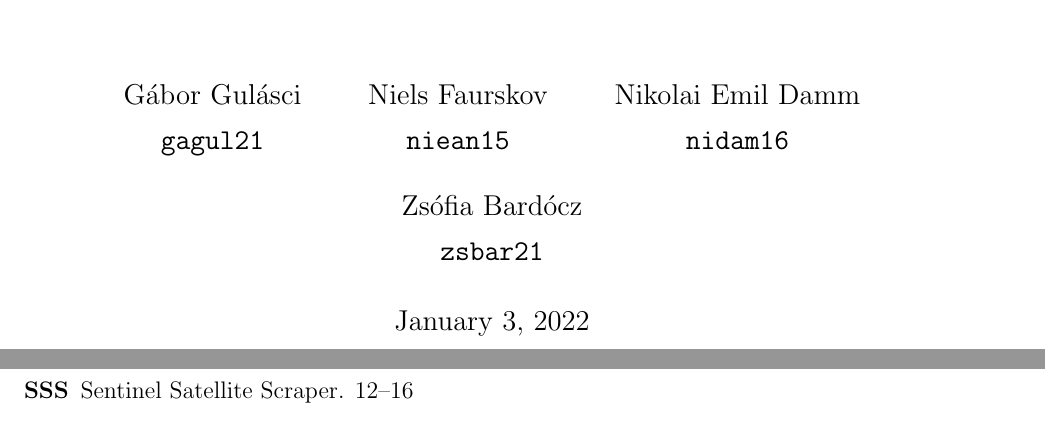
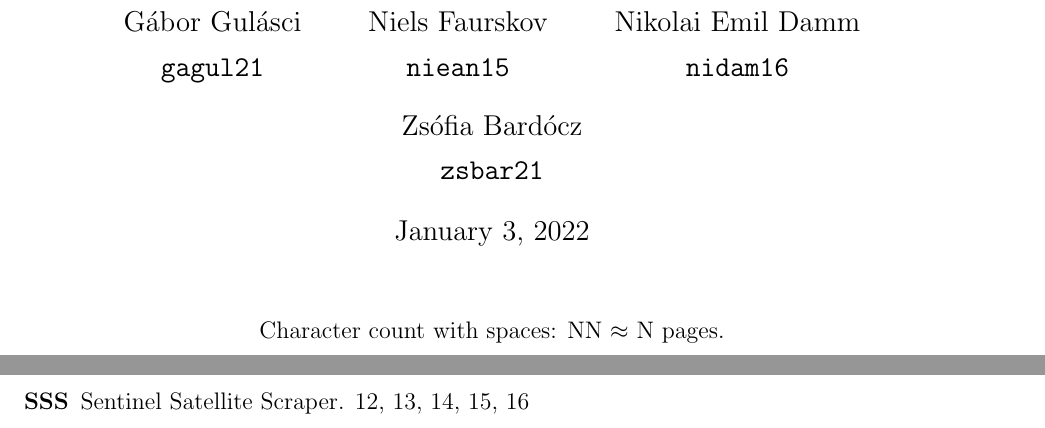
Before and after one commit to JuiceInTheOven/EcoBeach, a LaTeX book (report/main.tex, which reads report/preamble/packages.tex, report/preamble/setup.tex): two parts of pages 1 and 25 of 26 before the commit and two parts of pages 1 and 25 of 27 after it, joined at a grey line, cut so that both start at the same text. Compiled offline with pdfLaTeX.

Commit message:
Fixed title page and added character count to it.

```diff
--- a/report/main.tex
+++ b/report/main.tex
@@ -1,4 +1,4 @@
-\documentclass[12pt, oneside]{book}
+\documentclass[12pt, oneside, notitlepage]{book}
 \input{preamble/packages}
 \input{preamble/setup}
 \input{glossary}
@@ -21,8 +21,14 @@
 \date{\today}
 
 \begin{document}
-\clearpage\maketitle
-\thispagestyle{empty}
+%TC:ignore
+\begin{titlingpage}
+    \maketitle
+    \begin{center}
+        Character count with spaces: NN $\approx$ N pages.
+    \end{center}
+\end{titlingpage}
+%TC:endignore
 \frontmatter
 % \input{path/to/file}
 
@@ -33,4 +39,5 @@
 \input{mainmatter/02-solution.tex}
 \input{mainmatter/03-conclusion.tex}
 
+\printnoidxglossary[type=acronym]
 \printbibliography[heading=bibintoc]
--- a/report/preamble/packages.tex
+++ b/report/preamble/packages.tex
@@ -20,3 +19,4 @@
 %\usepackage{dirtytalk} % quote with \say{}
 %\usepackage[cache=false]{minted} % Inline coding environment for code snippets
 %\usepackage[capitalize, nameinlink]{cleveref} % Crossreferences with \cref{}
+\usepackage{titling}
--- a/report/preamble/setup.tex
+++ b/report/preamble/setup.tex
@@ -2,7 +2,7 @@
 
 \graphicspath{ {resources/images}}
 
-\makeglossaries
+\makenoidxglossaries
 
 \titleformat{\chapter}[hang]
 {\normalfont\huge\bfseries}{\chaptertitlename\ \thechapter:}{.3em}{}
```
Also changed, not shown: report/main.tex (1 more changed lines), report/preamble/packages.tex (1 more changed lines).
